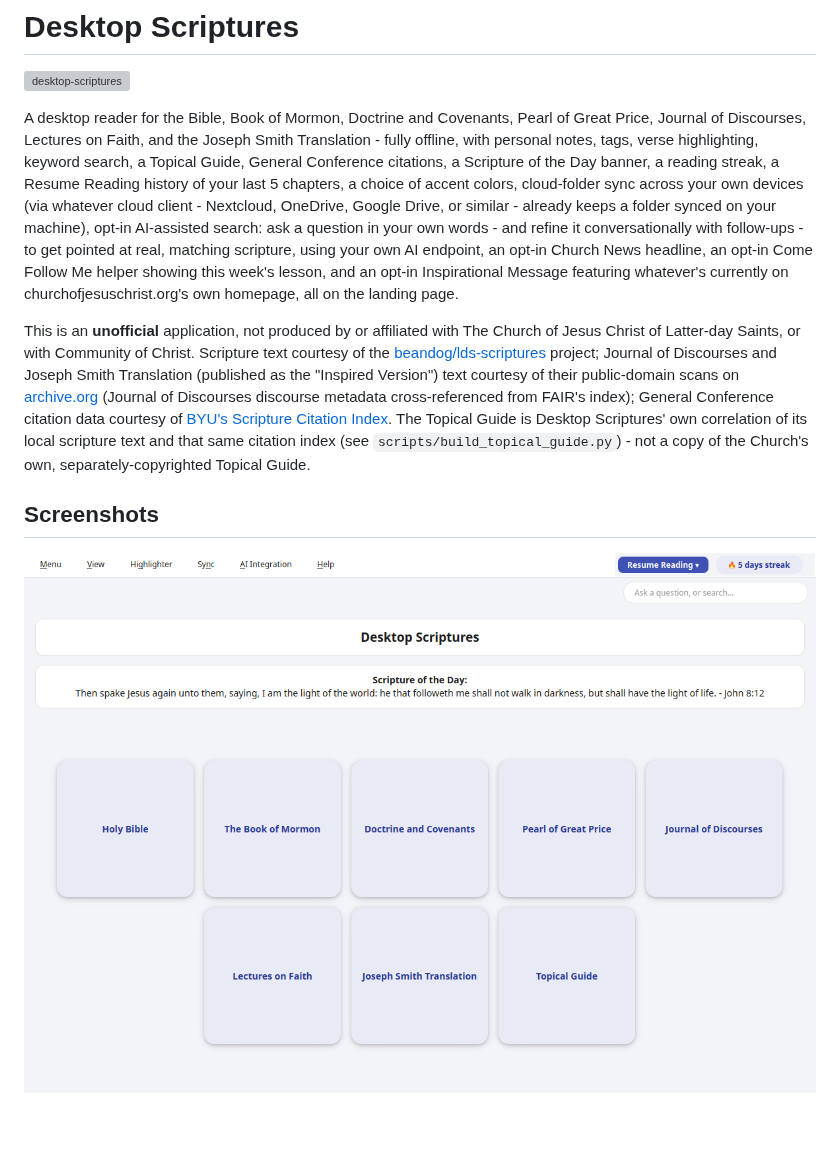
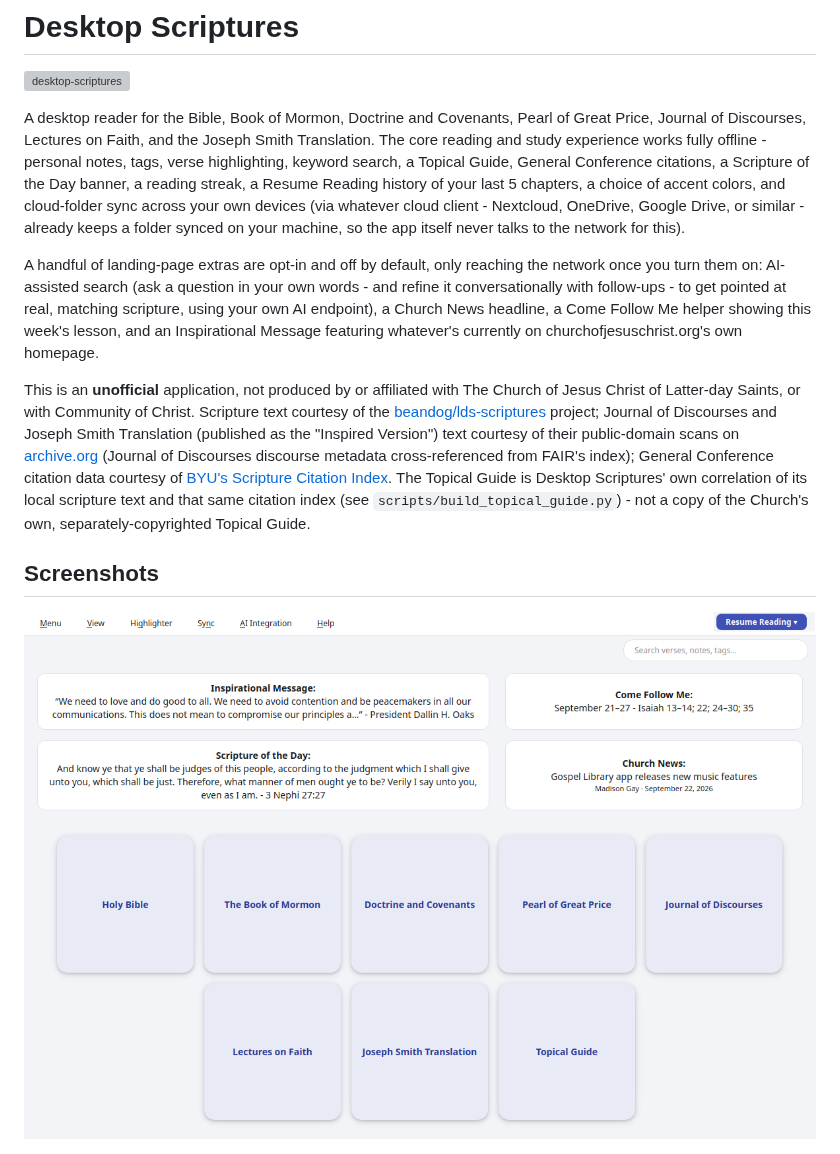
Before and after one commit to kz6fittycent/Desktop-Scriptures, a Markdown page: README.md, the part around one of its changes. Drawn GitHub-style; pictures changed too: docs/screenshots/landing.png; blank space fills up the shorter version; grey boxes are pictures that could not be loaded.

Commit message:
Update README and snapcraft.yaml for this release's landing page changes
- No longer claims the whole app is "fully offline" - splits the
  description into the core reading/study experience (still fully
  offline) and the opt-in, off-by-default landing-page extras (AI
  search, Church News, Come Follow Me, Inspirational Message) that only
  reach the network once turned on.
- snap/snapcraft.yaml's summary and description mirror the same split;
  its network plug comment now covers all four opt-in features, not
  just AI search.
- Regenerated docs/screenshots/landing.png - the old one predated
  today's landing page redesign (old title banner, no Inspirational
  Message/Come Follow Me/Church News boxes).

Co-Authored-By: Claude Sonnet 5 <noreply@anthropic.com>

```diff
--- a/README.md
+++ b/README.md
@@ -4,19 +4,22 @@
 
 A desktop reader for the Bible, Book of Mormon, Doctrine and Covenants,
 Pearl of Great Price, Journal of Discourses, Lectures on Faith, and the
-Joseph Smith Translation - fully offline, with personal notes, tags,
-verse highlighting, keyword search, a Topical Guide, General Conference
-citations, a Scripture of the Day banner, a reading streak, a Resume
-Reading history of your last 5 chapters, a choice of accent colors,
-cloud-folder sync across your own devices (via whatever cloud client -
-Nextcloud, OneDrive, Google Drive, or similar - already keeps a folder
-synced on your machine), opt-in AI-assisted search: ask a question in
-your own words - and refine it conversationally with follow-ups - to
-get pointed at real, matching scripture, using your own AI endpoint, an
-opt-in Church News headline, an opt-in Come Follow Me helper showing
-this week's lesson, and an opt-in Inspirational Message featuring
-whatever's currently on churchofjesuschrist.org's own homepage, all on
-the landing page.
+Joseph Smith Translation. The core reading and study experience works
+fully offline - personal notes, tags, verse highlighting, keyword
+search, a Topical Guide, General Conference citations, a Scripture of
+the Day banner, a reading streak, a Resume Reading history of your last
+5 chapters, a choice of accent colors, and cloud-folder sync across your
+own devices (via whatever cloud client - Nextcloud, OneDrive, Google
+Drive, or similar - already keeps a folder synced on your machine, so
+the app itself never talks to the network for this).
+
+A handful of landing-page extras are opt-in and off by default, only
+reaching the network once you turn them on: AI-assisted search (ask a
+question in your own words - and refine it conversationally with
+follow-ups - to get pointed at real, matching scripture, using your own
+AI endpoint), a Church News headline, a Come Follow Me helper showing
+this week's lesson, and an Inspirational Message featuring whatever's
+currently on churchofjesuschrist.org's own homepage.
 
 This is an **unofficial** application, not produced by or affiliated
 with The Church of Jesus Christ of Latter-day Saints, or with Community
```
Also changed, not shown: other parts of README.md (+1 -1 lines), 1 other file.
